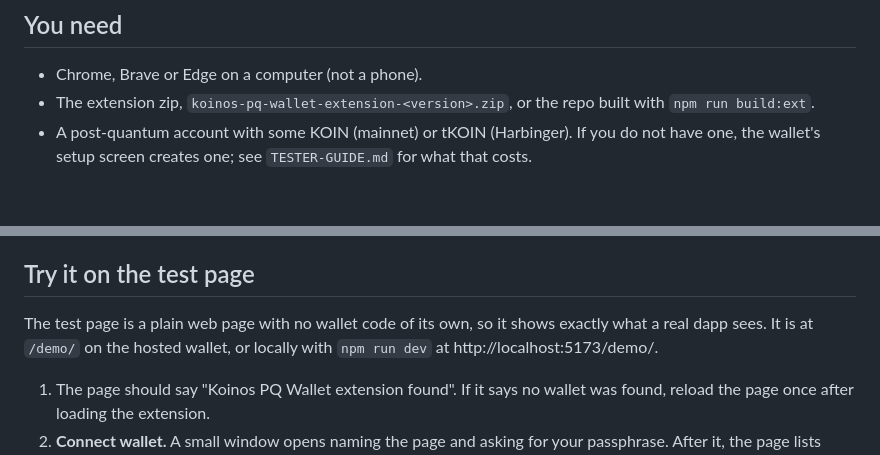
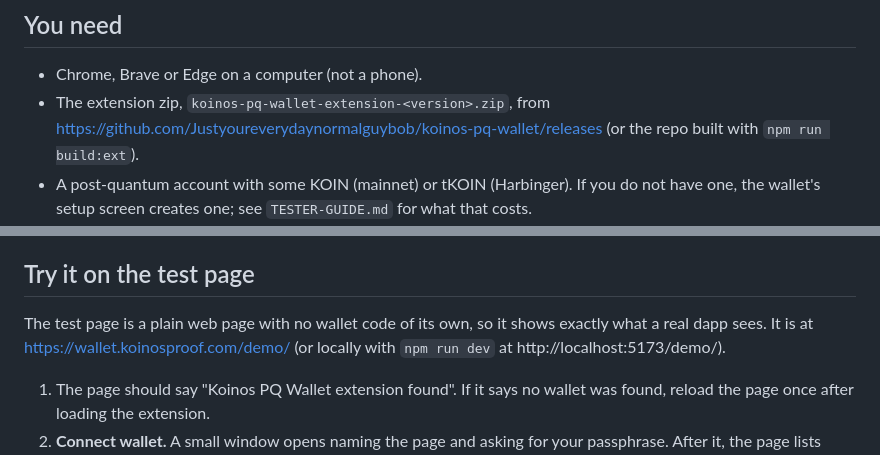
Before and after one commit to Justyoureverydaynormalguybob/koinos-pq-wallet, a Markdown page: docs/EXTENSION-TESTING.md, 2 parts joined by grey strips. Drawn GitHub-style; blank space fills up the shorter version.

```diff
--- a/docs/EXTENSION-TESTING.md
+++ b/docs/EXTENSION-TESTING.md
@@ -12,7 +12,9 @@ you type your passphrase.
 ## You need
 
 - Chrome, Brave or Edge on a computer (not a phone).
-- The extension zip, `koinos-pq-wallet-extension-<version>.zip`, or the repo built with `npm run build:ext`.
+- The extension zip, `koinos-pq-wallet-extension-<version>.zip`, from
+  https://github.com/Justyoureverydaynormalguybob/koinos-pq-wallet/releases (or the repo built with
+  `npm run build:ext`).
 - A post-quantum account with some KOIN (mainnet) or tKOIN (Harbinger). If you do not have one,
   the wallet's setup screen creates one; see `TESTER-GUIDE.md` for what that costs.
 - If you have Kondor installed, **switch it off** for the test (`chrome://extensions`, the toggle on
@@ -38,8 +40,8 @@ The extension has its own storage. A wallet you made in the web app is not there
 ## Try it on the test page
 
 The test page is a plain web page with no wallet code of its own, so it shows exactly what a real
-dapp sees. It is at `/demo/` on the hosted wallet, or locally with `npm run dev` at
-http://localhost:5173/demo/.
+dapp sees. It is at https://wallet.koinosproof.com/demo/ (or locally with `npm run dev` at
+http://localhost:5173/demo/).
 
 1. The page should say "Koinos PQ Wallet extension found". If it says no wallet was found, reload
    the page once after loading the extension.
```
Also changed, not shown: README.md (+9 -1 lines), docs/TESTER-GUIDE.md (+5 -4 lines).
